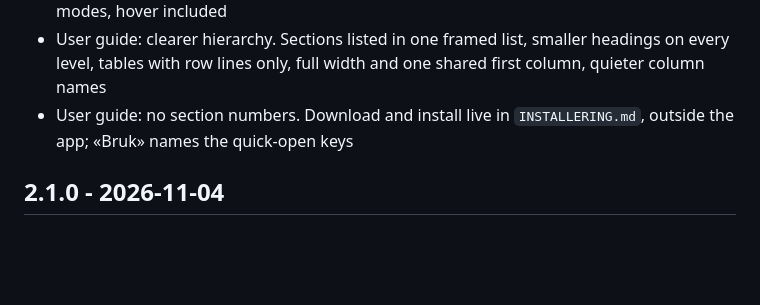
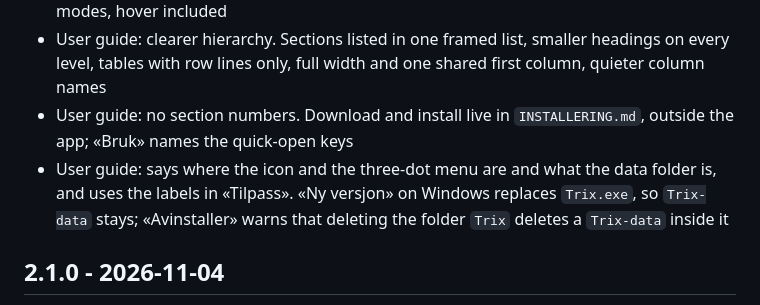
Before and after one commit to elzacka/trix, a Markdown page: CHANGELOG.md, the part around the change. Rendered like a GitHub page; blank space fills up the shorter version.

```diff
--- a/CHANGELOG.md
+++ b/CHANGELOG.md
@@ -10,6 +10,7 @@
 - Links have no underline: their own tone and weight, and a tint on hover (a card back turns its colours around). New colours `lenke` and `lenke på bakside`, at least 4.5:1 in both modes, hover included
 - User guide: clearer hierarchy. Sections listed in one framed list, smaller headings on every level, tables with row lines only, full width and one shared first column, quieter column names
 - User guide: no section numbers. Download and install live in `INSTALLERING.md`, outside the app; «Bruk» names the quick-open keys
+- User guide: says where the icon and the three-dot menu are and what the data folder is, and uses the labels in «Tilpass». «Ny versjon» on Windows replaces `Trix.exe`, so `Trix-data` stays; «Avinstaller» warns that deleting the folder `Trix` deletes a `Trix-data` inside it
 
 ## 2.1.0 - 2026-11-04
 
```
Also changed, not shown: BRUKERVEILEDNING.md (+16 -14 lines).
